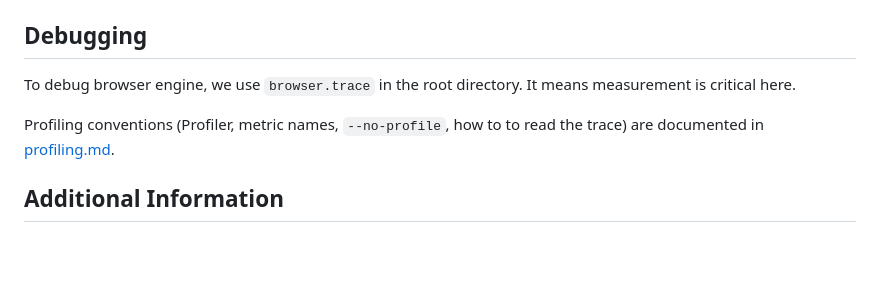
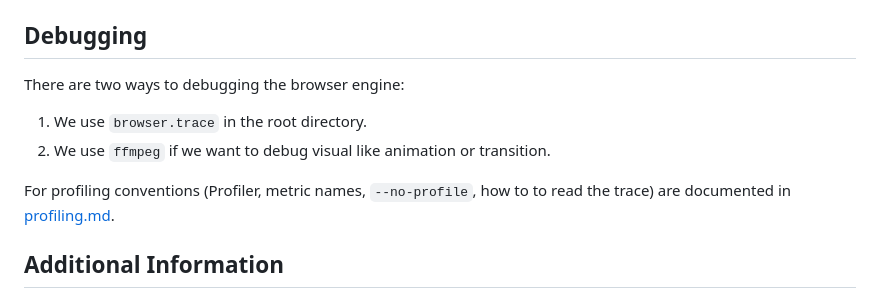
Before and after one commit to kresnasatya/ToyStack, a Markdown page: AGENTS.md, the part around the change. Drawn GitHub-style; blank space fills up the shorter version.

Commit message:
docs: Update ways to debugging

```diff
--- a/AGENTS.md
+++ b/AGENTS.md
@@ -51,9 +51,12 @@ For multi-file changes, group the diffs by file and include the file path before
 
 ## Debugging
 
-To debug browser engine, we use `browser.trace` in the root directory. It means measurement is critical here.
+There are two ways to debugging the browser engine:
 
-Profiling conventions (Profiler, metric names, `--no-profile`, how to to read the trace) are documented in [profiling.md](./profiling.md).
+1. We use `browser.trace` in the root directory.
+2. We use `ffmpeg` if we want to debug visual like animation or transition.
+
+For profiling conventions (Profiler, metric names, `--no-profile`, how to to read the trace) are documented in [profiling.md](./profiling.md).
 
 ## Additional Information
 
```
